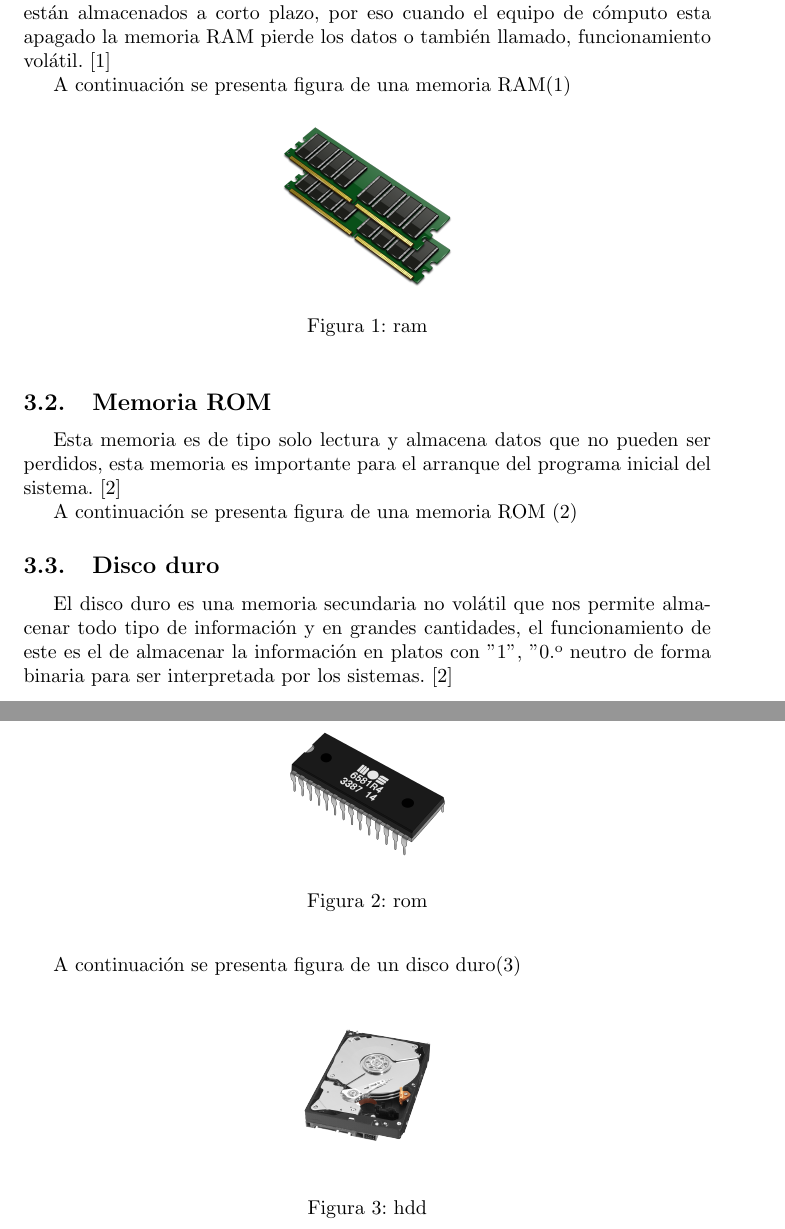
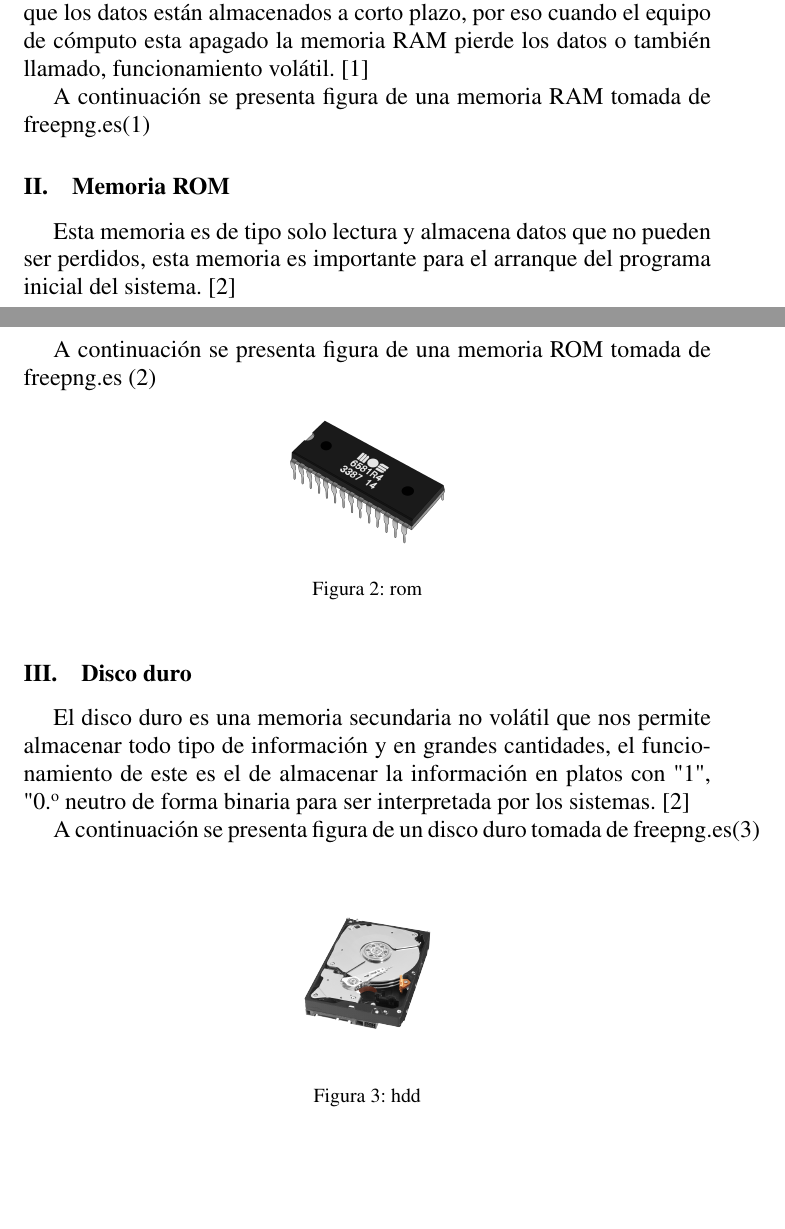
Before and after one commit to hdzmu/Informatica-ll, a LaTeX document (TallerMemoriaComputador/main.tex): two parts of pages 3 and 4 of 6 before the commit and two parts of pages 3 and 4 of 7 after it, joined at a grey line, cut so that both start at the same text, the shorter picture padded with empty space. Compiled offline with pdfLaTeX.

Commit message:
Hago ajustes de documento con indicaciondes dadas en clase

```diff
--- a/TallerMemoriaComputador/main.tex
+++ b/TallerMemoriaComputador/main.tex
@@ -5,5 +5,8 @@
 \usepackage{graphicx}
 \graphicspath{ {images/} }
 \usepackage{cite}
-
+\usepackage[T1]{fontenc}
+\usepackage{times}
+\renewcommand{\thesection}{\Roman{section}}
+\renewcommand{\thesubsection}{\Roman{subsection}}
 \begin{document}
@@ -47,7 +49,7 @@
 	\subsection{La memoria RAM}
 	La RAM (Random Access Memory) es un tipo de memoria que es de acceso rápido a la información siendo así mucho más rápido que un disco duro y otros tipos de memoria, esto se le facilita porque busca u opera de manera aleatoria los datos por medio de direcciones. La memoria RAM es la encargada de almacenar datos e instrucciones para posteriormente ser utilizadas por el microprocesador, lo que significa, que la memoria RAM y el microprocesador de nuestro equipo de cómputo trabajan en conjunto porque el microprocesador necesita para su funcionamiento constantemente leer datos de la memoria, procesarlos y escribirlos. La manera en que la memoria RAM guarda los datos consiste en que los datos están almacenados a corto plazo, por eso cuando el equipo de cómputo esta apagado la memoria RAM pierde los datos o también llamado, funcionamiento volátil. \cite{MCwebsite}
 
-A continuación se presenta figura de una memoria RAM(\ref{fig:ram})
+	A continuación se presenta figura de una memoria RAM tomada de freepng.es(\ref{fig:ram})
 	\begin{figure}[h]
 		\includegraphics[width=3cm]{ram.png}
 		\centering
@@ -58,7 +60,7 @@
 	\subsection{Memoria ROM}
 	Esta memoria es de tipo solo lectura y almacena datos que no pueden ser perdidos, esta memoria es importante para el arranque del programa inicial del sistema. \cite{TecnologiaInformatica}
 
-A continuación se presenta figura de una memoria ROM (\ref{fig:rom})
+	A continuación se presenta figura de una memoria ROM tomada de freepng.es (\ref{fig:rom})
 	\begin{figure}[h]
 		\includegraphics[width=3cm]{rom.png}
 		\centering
@@ -68,7 +70,7 @@
 	\subsection{Disco duro}
 	El disco duro es una memoria secundaria no volátil que nos permite almacenar todo tipo de información y en grandes cantidades, el funcionamiento de este es el de almacenar la información en platos con "1", "0" o neutro de forma binaria para ser interpretada por los sistemas.\cite{TecnologiaInformatica}
 
-A continuación se presenta figura de un disco duro(\ref{fig:hdd})
+	A continuación se presenta figura de un disco duro tomada de freepng.es(\ref{fig:hdd})
 	\begin{figure}[h]
 		\includegraphics[width=3cm]{hdd.png}
 		\centering
```
Also changed, not shown: TallerMemoriaComputador/main.tex (3 more changed lines). Lines whose indentation alone changed are shown as unchanged.
